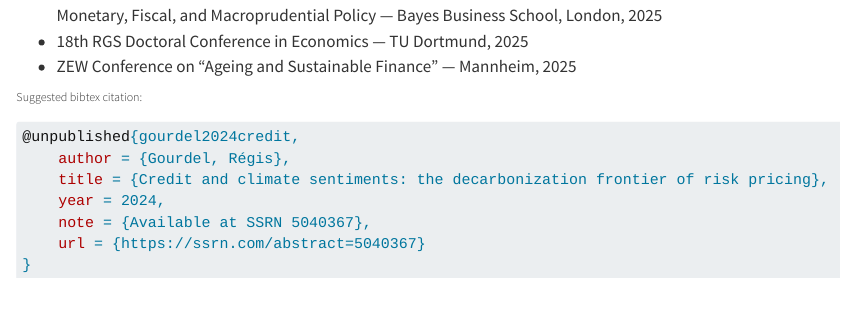
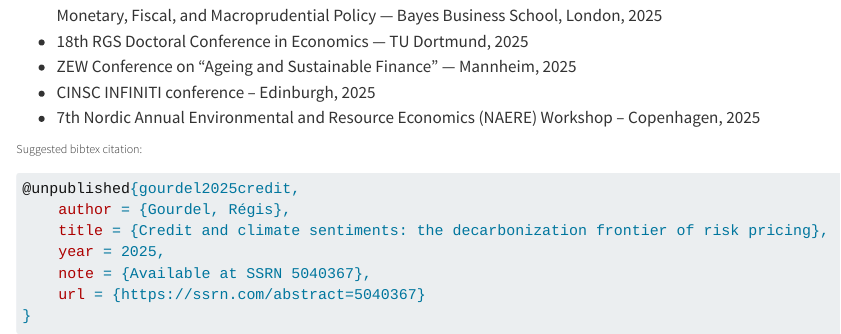
Before and after one commit to RegisGourdel/RegisGourdel.github.io, a Quarto document (_papers/credit_sentiments.qmd): the page in a window 1100 px wide, from 650 px down. Rendered offline with R 4.5, knitr and Pandoc in place of Quarto, with nearby package versions.

Commit message:
Minor updates

````diff
--- a/_papers/credit_sentiments.qmd
+++ b/_papers/credit_sentiments.qmd
@@ -22,14 +22,16 @@ Macro-prudential measures that complement carbon pricing and policies that limit
 -   The Second International Conference on the Climate-Macro-Finance Interface: New Environmental Challenges for Monetary, Fiscal, and Macroprudential Policy --- Bayes Business School, London, 2025
 -   18th RGS Doctoral Conference in Economics --- TU Dortmund, 2025
 -   ZEW Conference on “Ageing and Sustainable Finance” --- Mannheim, 2025
+-   CINSC INFINITI conference -- Edinburgh, 2025
+-   7th Nordic Annual Environmental and Resource Economics (NAERE) Workshop -- Copenhagen, 2025
 
 ###### Suggested bibtex citation:
 
 ```bibtex
-@unpublished{gourdel2024credit,
+@unpublished{gourdel2025credit,
     author = {Gourdel, Régis},
     title = {Credit and climate sentiments: the decarbonization frontier of risk pricing},
-    year = 2024,
+    year = 2025,
     note = {Available at SSRN 5040367},
     url = {https://ssrn.com/abstract=5040367}
 }
````
Also changed, not shown: index.qmd (+3 -2 lines), resources/CV.pdf.
